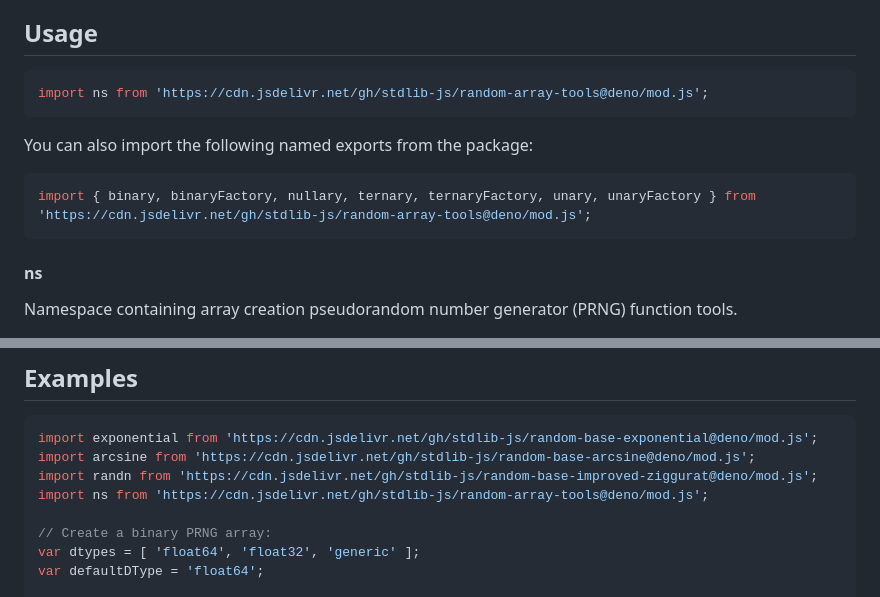
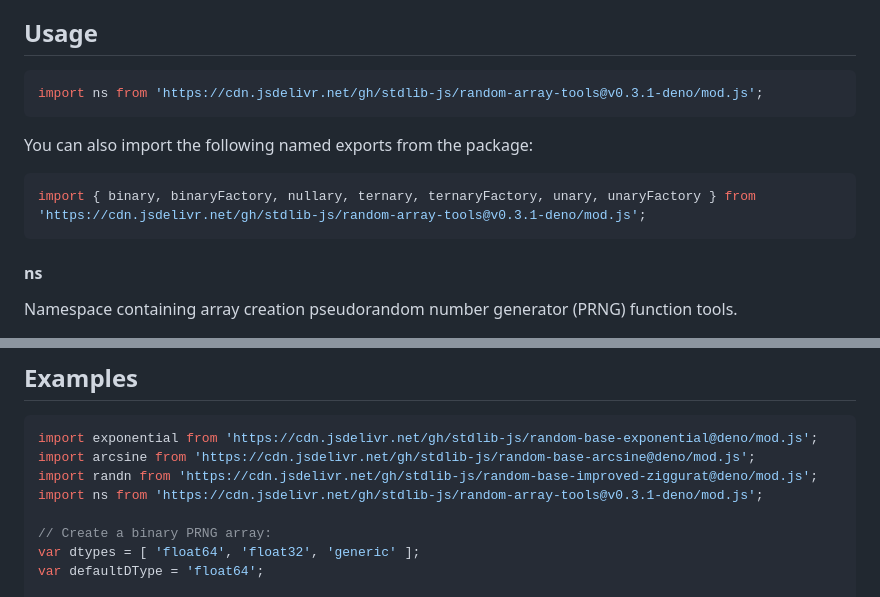
Before and after one commit to stdlib-js/random-array-tools, a Markdown page: README.md, 2 parts joined by grey strips. Rendered like a GitHub page.

Commit message:
Update README.md for Deno bundle v0.3.1

````diff
--- a/README.md
+++ b/README.md
@@ -42,13 +42,13 @@ limitations under the License.
 ## Usage
 
 ```javascript
-import ns from 'https://cdn.jsdelivr.net/gh/stdlib-js/random-array-tools@deno/mod.js';
+import ns from 'https://cdn.jsdelivr.net/gh/stdlib-js/random-array-tools@v0.3.1-deno/mod.js';
 ```
 
 You can also import the following named exports from the package:
 
 ```javascript
-import { binary, binaryFactory, nullary, ternary, ternaryFactory, unary, unaryFactory } from 'https://cdn.jsdelivr.net/gh/stdlib-js/random-array-tools@deno/mod.js';
+import { binary, binaryFactory, nullary, ternary, ternaryFactory, unary, unaryFactory } from 'https://cdn.jsdelivr.net/gh/stdlib-js/random-array-tools@v0.3.1-deno/mod.js';
 ```
 
 #### ns
@@ -92,7 +92,7 @@ The namespace contains the following:
 import exponential from 'https://cdn.jsdelivr.net/gh/stdlib-js/random-base-exponential@deno/mod.js';
 import arcsine from 'https://cdn.jsdelivr.net/gh/stdlib-js/random-base-arcsine@deno/mod.js';
 import randn from 'https://cdn.jsdelivr.net/gh/stdlib-js/random-base-improved-ziggurat@deno/mod.js';
-import ns from 'https://cdn.jsdelivr.net/gh/stdlib-js/random-array-tools@deno/mod.js';
+import ns from 'https://cdn.jsdelivr.net/gh/stdlib-js/random-array-tools@v0.3.1-deno/mod.js';
 
 // Create a binary PRNG array:
 var dtypes = [ 'float64', 'float32', 'generic' ];
````
